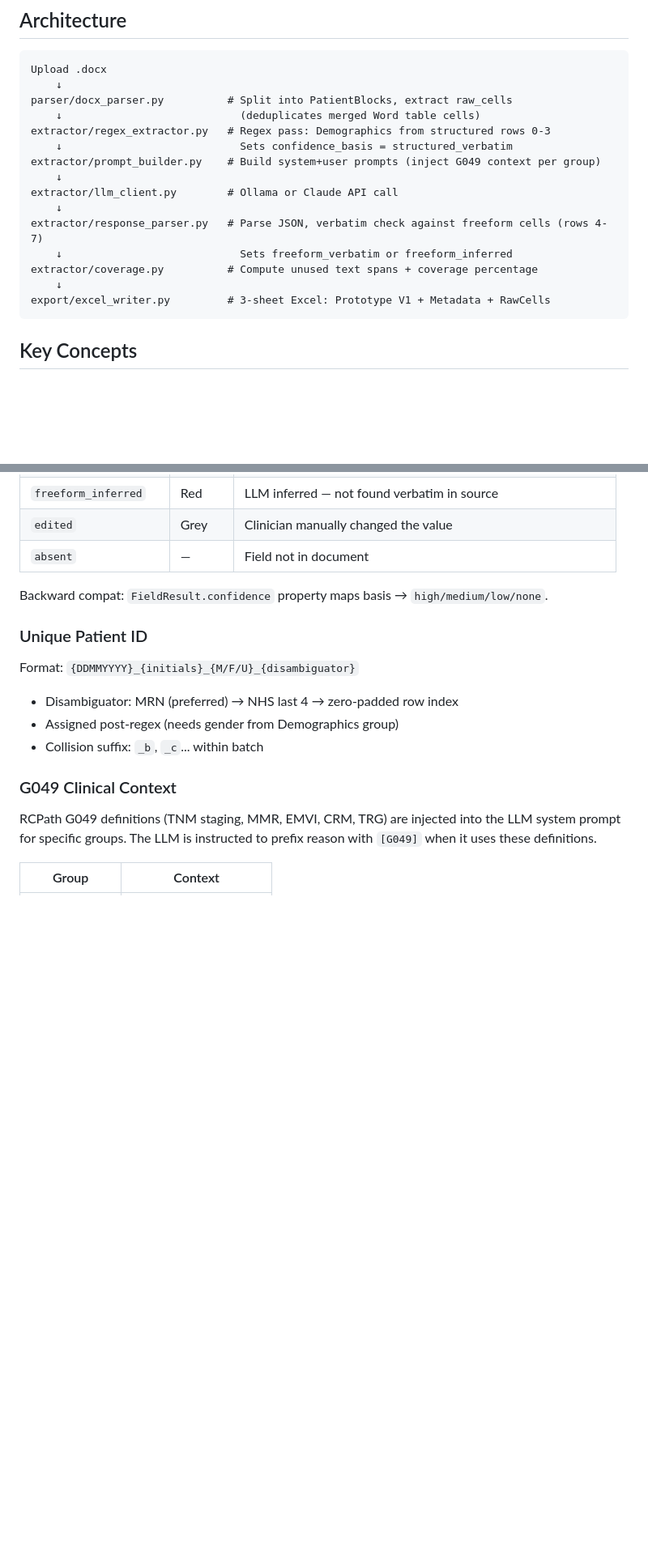
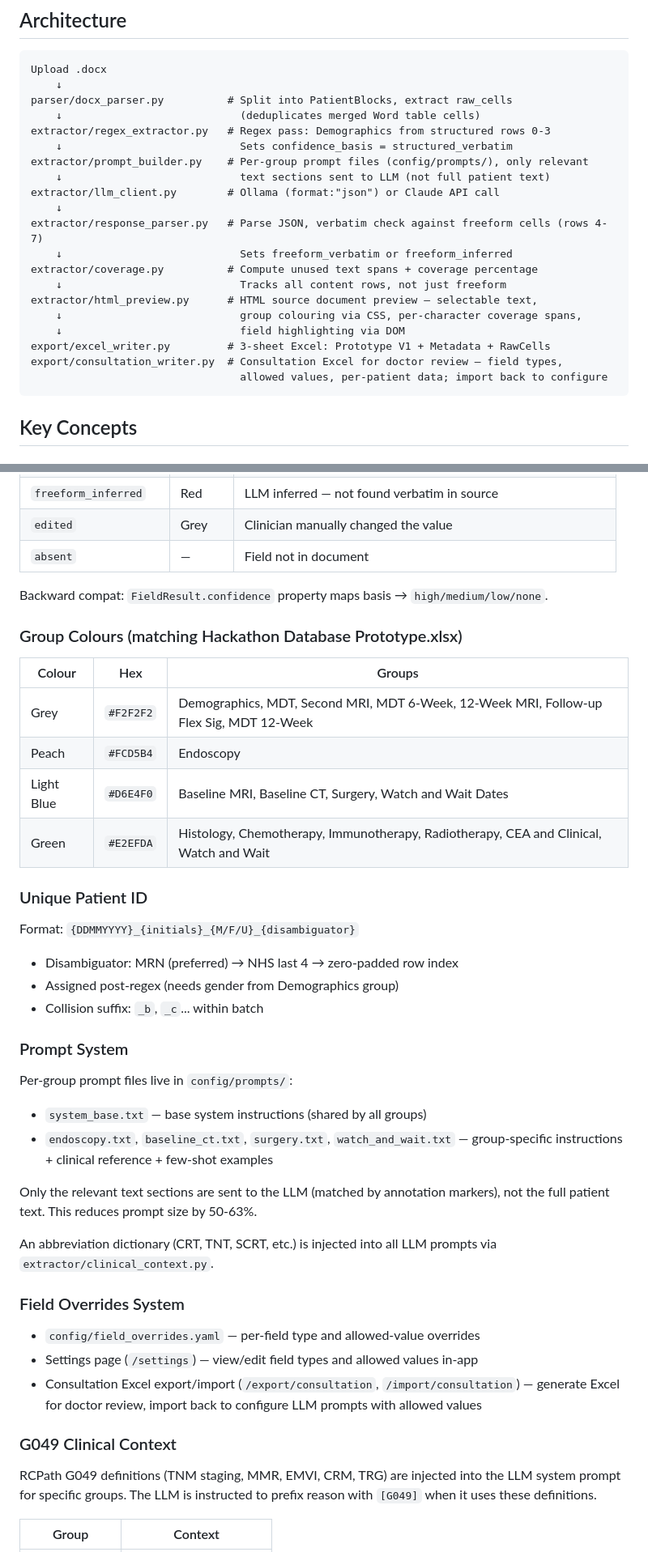
Before and after one commit to EndryuN/Clinical-AI, a Markdown page: CLAUDE.md, 2 parts joined by grey strips. Shown at 81% size. Drawn GitHub-style; blank space fills up the shorter version.

````diff
--- a/CLAUDE.md
+++ b/CLAUDE.md
@@ -24,15 +24,20 @@ parser/docx_parser.py          # Split into PatientBlocks, extract raw_cells
     ↓                            (deduplicates merged Word table cells)
 extractor/regex_extractor.py   # Regex pass: Demographics from structured rows 0-3
     ↓                            Sets confidence_basis = structured_verbatim
-extractor/prompt_builder.py    # Build system+user prompts (inject G049 context per group)
-    ↓
-extractor/llm_client.py        # Ollama or Claude API call
+extractor/prompt_builder.py    # Per-group prompt files (config/prompts/), only relevant
+    ↓                            text sections sent to LLM (not full patient text)
+extractor/llm_client.py        # Ollama (format:"json") or Claude API call
     ↓
 extractor/response_parser.py   # Parse JSON, verbatim check against freeform cells (rows 4-7)
     ↓                            Sets freeform_verbatim or freeform_inferred
 extractor/coverage.py          # Compute unused text spans + coverage percentage
-    ↓
+    ↓                            Tracks all content rows, not just freeform
+extractor/html_preview.py      # HTML source document preview — selectable text,
+    ↓                            group colouring via CSS, per-character coverage spans,
+    ↓                            field highlighting via DOM
 export/excel_writer.py         # 3-sheet Excel: Prototype V1 + Metadata + RawCells
+export/consultation_writer.py  # Consultation Excel for doctor review — field types,
+                                 allowed values, per-patient data; import back to configure
 ```
 
 ## Key Concepts
@@ -55,11 +60,33 @@ Annotation markers in the document: `(a)`=DOB, `(b)`=Name, `(c)`=NHS, `(d)`=MRN,
 
 Backward compat: `FieldResult.confidence` property maps basis → `high/medium/low/none`.
 
+### Group Colours (matching Hackathon Database Prototype.xlsx)
+| Colour | Hex | Groups |
+|--------|-----|--------|
+| Grey | `#F2F2F2` | Demographics, MDT, Second MRI, MDT 6-Week, 12-Week MRI, Follow-up Flex Sig, MDT 12-Week |
+| Peach | `#FCD5B4` | Endoscopy |
+| Light Blue | `#D6E4F0` | Baseline MRI, Baseline CT, Surgery, Watch and Wait Dates |
+| Green | `#E2EFDA` | Histology, Chemotherapy, Immunotherapy, Radiotherapy, CEA and Clinical, Watch and Wait |
+
 ### Unique Patient ID
 Format: `{DDMMYYYY}_{initials}_{M/F/U}_{disambiguator}`
 - Disambiguator: MRN (preferred) → NHS last 4 → zero-padded row index
 - Assigned post-regex (needs gender from Demographics group)
 - Collision suffix: `_b`, `_c`... within batch
+
+### Prompt System
+Per-group prompt files live in `config/prompts/`:
+- `system_base.txt` — base system instructions (shared by all groups)
+- `endoscopy.txt`, `baseline_ct.txt`, `surgery.txt`, `watch_and_wait.txt` — group-specific instructions + clinical reference + few-shot examples
+
+Only the relevant text sections are sent to the LLM (matched by annotation markers), not the full patient text. This reduces prompt size by 50-63%.
+
+An abbreviation dictionary (CRT, TNT, SCRT, etc.) is injected into all LLM prompts via `extractor/clinical_context.py`.
+
+### Field Overrides System
+- `config/field_overrides.yaml` — per-field type and allowed-value overrides
+- Settings page (`/settings`) — view/edit field types and allowed values in-app
+- Consultation Excel export/import (`/export/consultation`, `/import/consultation`) — generate Excel for doctor review, import back to configure LLM prompts with allowed values
 
 ### G049 Clinical Context
 RCPath G049 definitions (TNM staging, MMR, EMVI, CRM, TRG) are injected into the LLM system prompt for specific groups. The LLM is instructed to prefix reason with `[G049]` when it uses these definitions.
````
Also changed, not shown: other parts of CLAUDE.md (+56 -15 lines).
